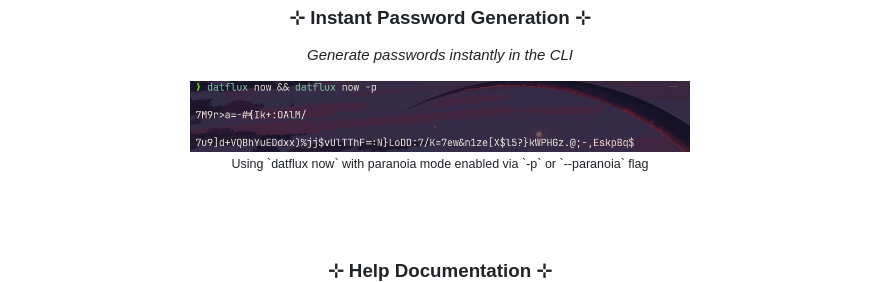
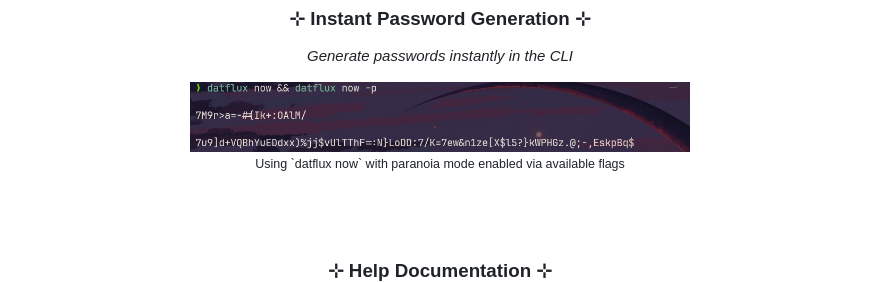
Before and after one commit to bxavaby/datFlux, a Markdown page: README.md, the part around the change. GitHub-like rendering.

```diff
--- a/README.md
+++ b/README.md
@@ -246,7 +246,7 @@ datflux now --paranoia
 <h3>⊹ Instant Password Generation ⊹</h3>
 <p><em>Generate passwords instantly in the CLI</em></p>
 <img src="assets/df-now.png" alt="datFlux instant generation" width="500">
-<p><small>Using `datflux now` with paranoia mode enabled via `-p` or `--paranoia` flag</small></p>
+<p><small>Using `datflux now` with paranoia mode enabled via available flags</small></p>
 <br><br>
 
 <h3>⊹ Help Documentation ⊹</h3>
```
